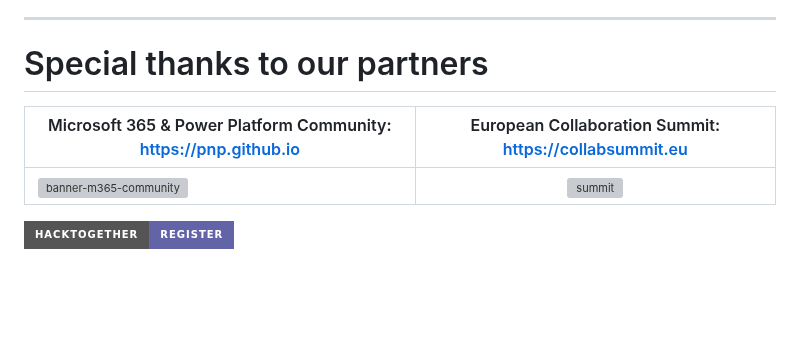
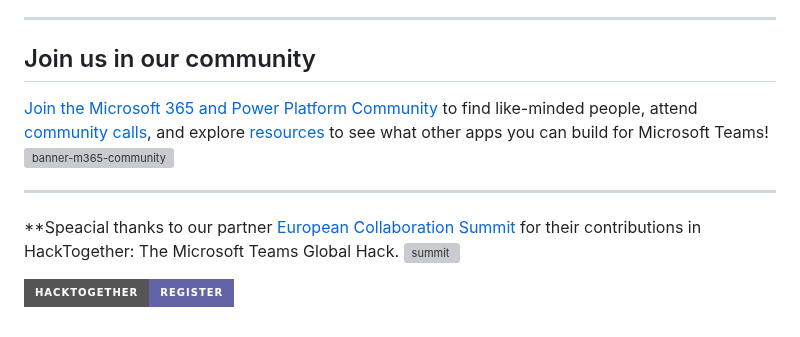
Before and after one commit to microsoft/hack-together-teams, a Markdown page: README.md, the part around the change. GitHub-like rendering; badges without logos; blank space fills up the shorter version; grey boxes are pictures that could not be loaded.

```diff
--- a/README.md
+++ b/README.md
@@ -129,9 +129,12 @@ The winners will receive the following exciting prizes (up to 4 individuals if s
 
 ---
 
-# Special thanks to our partners
-|Microsoft 365 & Power Platform Community: https://pnp.github.io|European Collaboration Summit: https://collabsummit.eu|
-| ------------- |:-------------:|
-|<img width="1307" alt="banner-m365-community" src="https://github.com/microsoft/hack-together-teams/assets/36196437/dd2d2908-85ab-40fc-a6bc-a2560ff74efe">|![summit](https://github.com/microsoft/hack-together-teams/assets/36196437/23e819c2-3805-4eb4-9aa5-b76117056ee5)|
+## Join us in our community
+[Join the Microsoft 365 and Power Platform Community](https://pnp.github.io/) to find like-minded people, attend [community calls](https://pnp.github.io/#community), and explore [resources](https://pnp.github.io/#samples) to see what other apps you can build for Microsoft Teams!
+<img width="1307" alt="banner-m365-community" src="https://github.com/microsoft/hack-together-teams/assets/36196437/dd2d2908-85ab-40fc-a6bc-a2560ff74efe">
+
+---
+**Speacial thanks to our partner [European Collaboration Summit](https://collabsummit.eu) for their contributions in HackTogether: The Microsoft Teams Global Hack.
+![summit](https://github.com/microsoft/hack-together-teams/assets/36196437/23e819c2-3805-4eb4-9aa5-b76117056ee5)
 
 [![Register](https://img.shields.io/badge/HackTogether-Register-6264A7?style=for-the-badge&logoColor=white&logo=MicrosoftTeams )](https://aka.ms/hack-together-teams/register)
```
